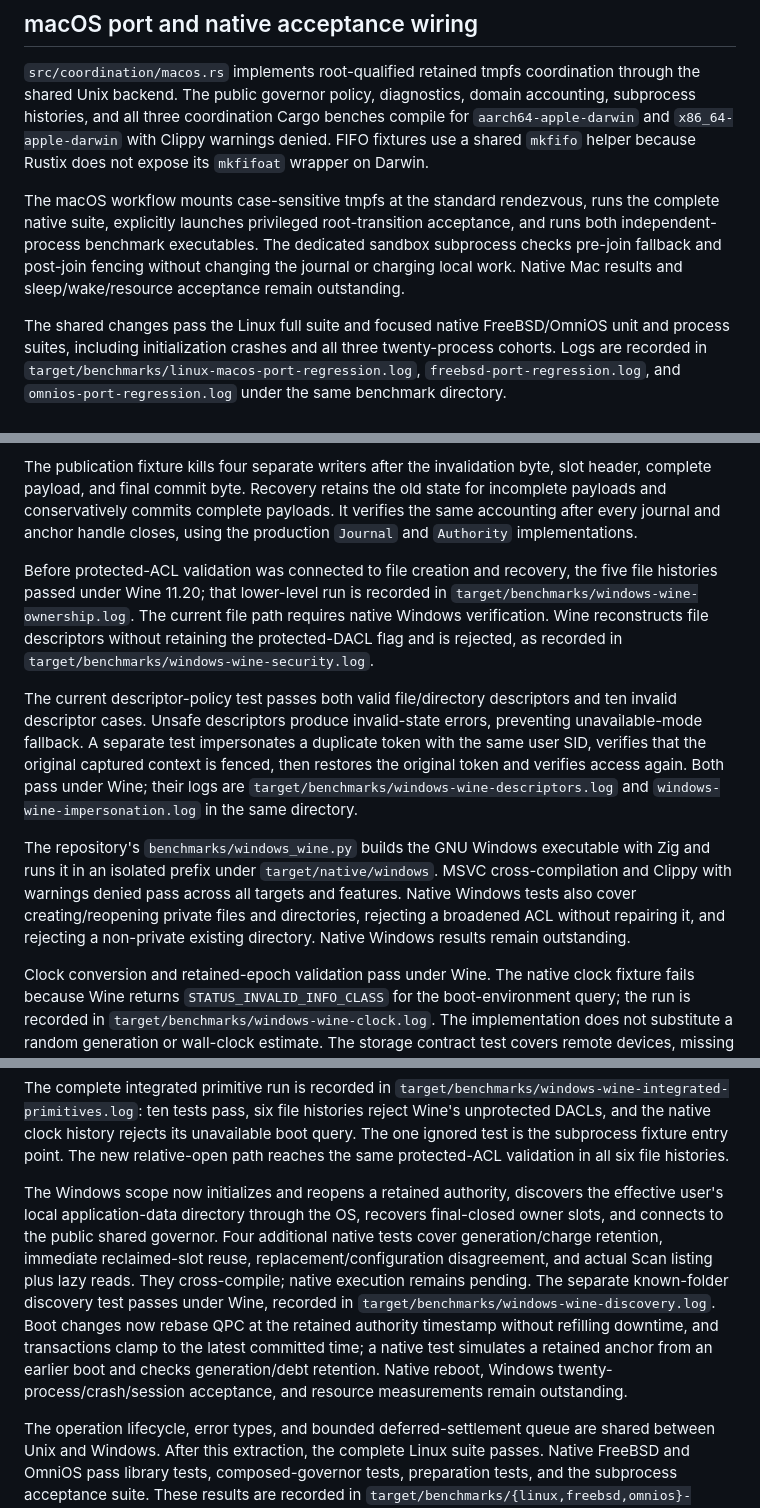
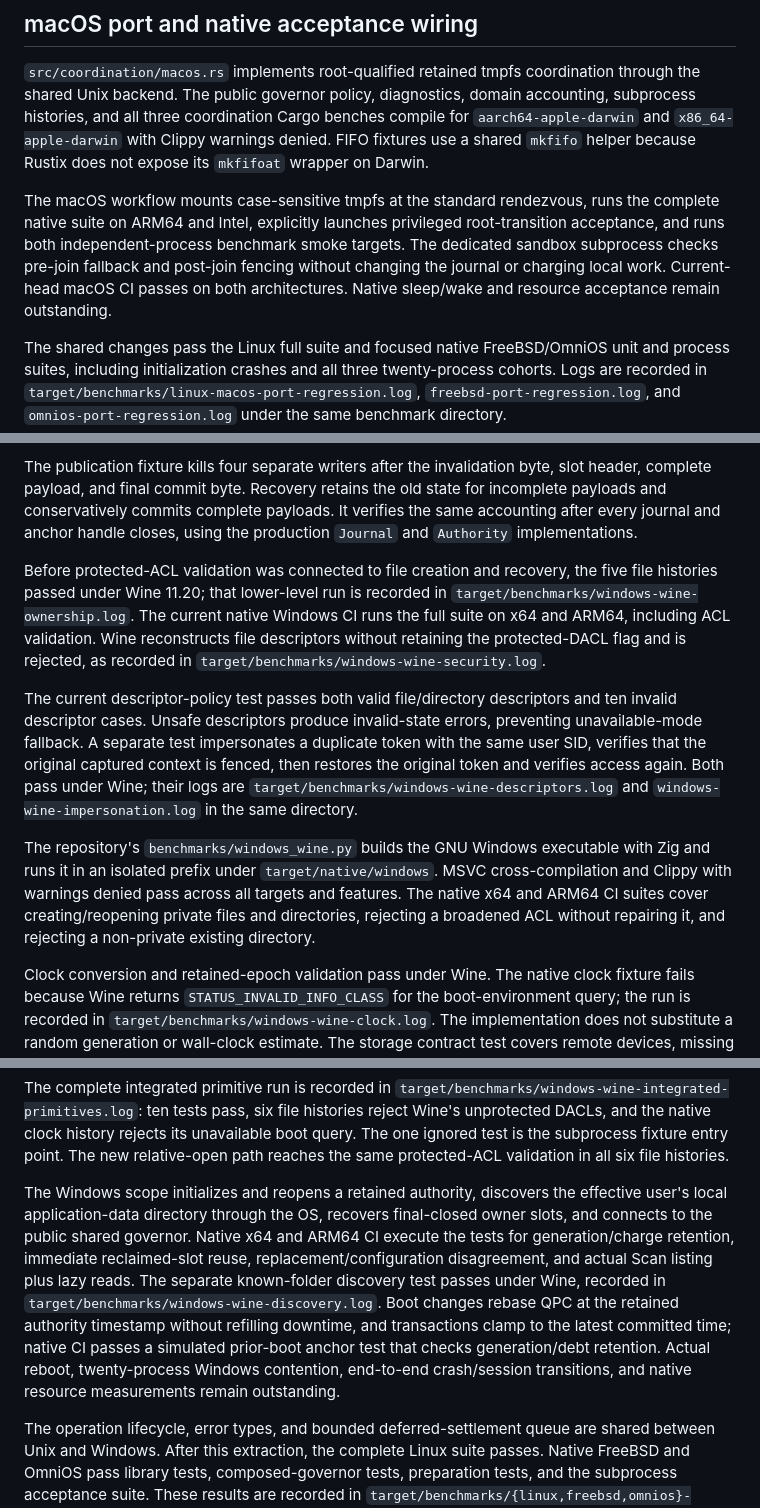
Before and after one commit to kjanat/tree-fucker, a Markdown page: rfc/coordination-acceptance.md, 3 parts joined by grey strips. Drawn GitHub-style.

Commit message:
docs(acceptance): distinguish CI coverage from remaining gaps
Record the passing native Windows and macOS CI coverage while
keeping actual reboot, sleep/wake, contention, and resource gaps
explicit.

```diff
--- a/rfc/coordination-acceptance.md
+++ b/rfc/coordination-acceptance.md
@@ -74,7 +74,7 @@ The two explicit privileged illumos tests also pass. One launches UID 65534, per
 
 `src/coordination/macos.rs` implements root-qualified retained tmpfs coordination through the shared Unix backend. The public governor policy, diagnostics, domain accounting, subprocess histories, and all three coordination Cargo benches compile for `aarch64-apple-darwin` and `x86_64-apple-darwin` with Clippy warnings denied. FIFO fixtures use a shared `mkfifo` helper because Rustix does not expose its `mkfifoat` wrapper on Darwin.
 
-The macOS workflow mounts case-sensitive tmpfs at the standard rendezvous, runs the complete native suite, explicitly launches privileged root-transition acceptance, and runs both independent-process benchmark executables. The dedicated sandbox subprocess checks pre-join fallback and post-join fencing without changing the journal or charging local work. Native Mac results and sleep/wake/resource acceptance remain outstanding.
+The macOS workflow mounts case-sensitive tmpfs at the standard rendezvous, runs the complete native suite on ARM64 and Intel, explicitly launches privileged root-transition acceptance, and runs both independent-process benchmark smoke targets. The dedicated sandbox subprocess checks pre-join fallback and post-join fencing without changing the journal or charging local work. Current-head macOS CI passes on both architectures. Native sleep/wake and resource acceptance remain outstanding.
 
 The shared changes pass the Linux full suite and focused native FreeBSD/OmniOS unit and process suites, including initialization crashes and all three twenty-process cohorts. Logs are recorded in `target/benchmarks/linux-macos-port-regression.log`, `freebsd-port-regression.log`, and `omnios-port-regression.log` under the same benchmark directory.
 
@@ -88,11 +88,11 @@ The shared changes pass the Linux full suite and focused native FreeBSD/OmniOS u
 
 The publication fixture kills four separate writers after the invalidation byte, slot header, complete payload, and final commit byte. Recovery retains the old state for incomplete payloads and conservatively commits complete payloads. It verifies the same accounting after every journal and anchor handle closes, using the production `Journal` and `Authority` implementations.
 
-Before protected-ACL validation was connected to file creation and recovery, the five file histories passed under Wine 11.20; that lower-level run is recorded in `target/benchmarks/windows-wine-ownership.log`. The current file path requires native Windows verification. Wine reconstructs file descriptors without retaining the protected-DACL flag and is rejected, as recorded in `target/benchmarks/windows-wine-security.log`.
+Before protected-ACL validation was connected to file creation and recovery, the five file histories passed under Wine 11.20; that lower-level run is recorded in `target/benchmarks/windows-wine-ownership.log`. The current native Windows CI runs the full suite on x64 and ARM64, including ACL validation. Wine reconstructs file descriptors without retaining the protected-DACL flag and is rejected, as recorded in `target/benchmarks/windows-wine-security.log`.
 
 The current descriptor-policy test passes both valid file/directory descriptors and ten invalid descriptor cases. Unsafe descriptors produce invalid-state errors, preventing unavailable-mode fallback. A separate test impersonates a duplicate token with the same user SID, verifies that the original captured context is fenced, then restores the original token and verifies access again. Both pass under Wine; their logs are `target/benchmarks/windows-wine-descriptors.log` and `windows-wine-impersonation.log` in the same directory.
 
-The repository's `benchmarks/windows_wine.py` builds the GNU Windows executable with Zig and runs it in an isolated prefix under `target/native/windows`. MSVC cross-compilation and Clippy with warnings denied pass across all targets and features. Native Windows tests also cover creating/reopening private files and directories, rejecting a broadened ACL without repairing it, and rejecting a non-private existing directory. Native Windows results remain outstanding.
+The repository's `benchmarks/windows_wine.py` builds the GNU Windows executable with Zig and runs it in an isolated prefix under `target/native/windows`. MSVC cross-compilation and Clippy with warnings denied pass across all targets and features. The native x64 and ARM64 CI suites cover creating/reopening private files and directories, rejecting a broadened ACL without repairing it, and rejecting a non-private existing directory.
 
 Clock conversion and retained-epoch validation pass under Wine. The native clock fixture fails because Wine returns `STATUS_INVALID_INFO_CLASS` for the boot-environment query; the run is recorded in `target/benchmarks/windows-wine-clock.log`. The implementation does not substitute a random generation or wall-clock estimate. The storage contract test covers remote devices, missing ACL/file-ID capabilities, read-only volumes, unsupported filesystems, and malformed filesystem names. The storage API fixture also checks the retained handle after pathname rename and duplication. Both storage tests pass under Wine, including local disk and disk-filesystem device types; results are recorded in `target/benchmarks/windows-wine-storage-native-api.log`.
 
@@ -100,6 +100,6 @@ Four handle-relative path tests pass under Wine: component validation, parent/an
 
 The complete integrated primitive run is recorded in `target/benchmarks/windows-wine-integrated-primitives.log`: ten tests pass, six file histories reject Wine's unprotected DACLs, and the native clock history rejects its unavailable boot query. The one ignored test is the subprocess fixture entry point. The new relative-open path reaches the same protected-ACL validation in all six file histories.
 
-The Windows scope now initializes and reopens a retained authority, discovers the effective user's local application-data directory through the OS, recovers final-closed owner slots, and connects to the public shared governor. Four additional native tests cover generation/charge retention, immediate reclaimed-slot reuse, replacement/configuration disagreement, and actual Scan listing plus lazy reads. They cross-compile; native execution remains pending. The separate known-folder discovery test passes under Wine, recorded in `target/benchmarks/windows-wine-discovery.log`. Boot changes now rebase QPC at the retained authority timestamp without refilling downtime, and transactions clamp to the latest committed time; a native test simulates a retained anchor from an earlier boot and checks generation/debt retention. Native reboot, Windows twenty-process/crash/session acceptance, and resource measurements remain outstanding.
+The Windows scope initializes and reopens a retained authority, discovers the effective user's local application-data directory through the OS, recovers final-closed owner slots, and connects to the public shared governor. Native x64 and ARM64 CI execute the tests for generation/charge retention, immediate reclaimed-slot reuse, replacement/configuration disagreement, and actual Scan listing plus lazy reads. The separate known-folder discovery test passes under Wine, recorded in `target/benchmarks/windows-wine-discovery.log`. Boot changes rebase QPC at the retained authority timestamp without refilling downtime, and transactions clamp to the latest committed time; native CI passes a simulated prior-boot anchor test that checks generation/debt retention. Actual reboot, twenty-process Windows contention, end-to-end crash/session transitions, and native resource measurements remain outstanding.
 
 The operation lifecycle, error types, and bounded deferred-settlement queue are shared between Unix and Windows. After this extraction, the complete Linux suite passes. Native FreeBSD and OmniOS pass library tests, composed-governor tests, preparation tests, and the subprocess acceptance suite. These results are recorded in `target/benchmarks/{linux,freebsd,omnios}-shared-client-regression.log`.
```
